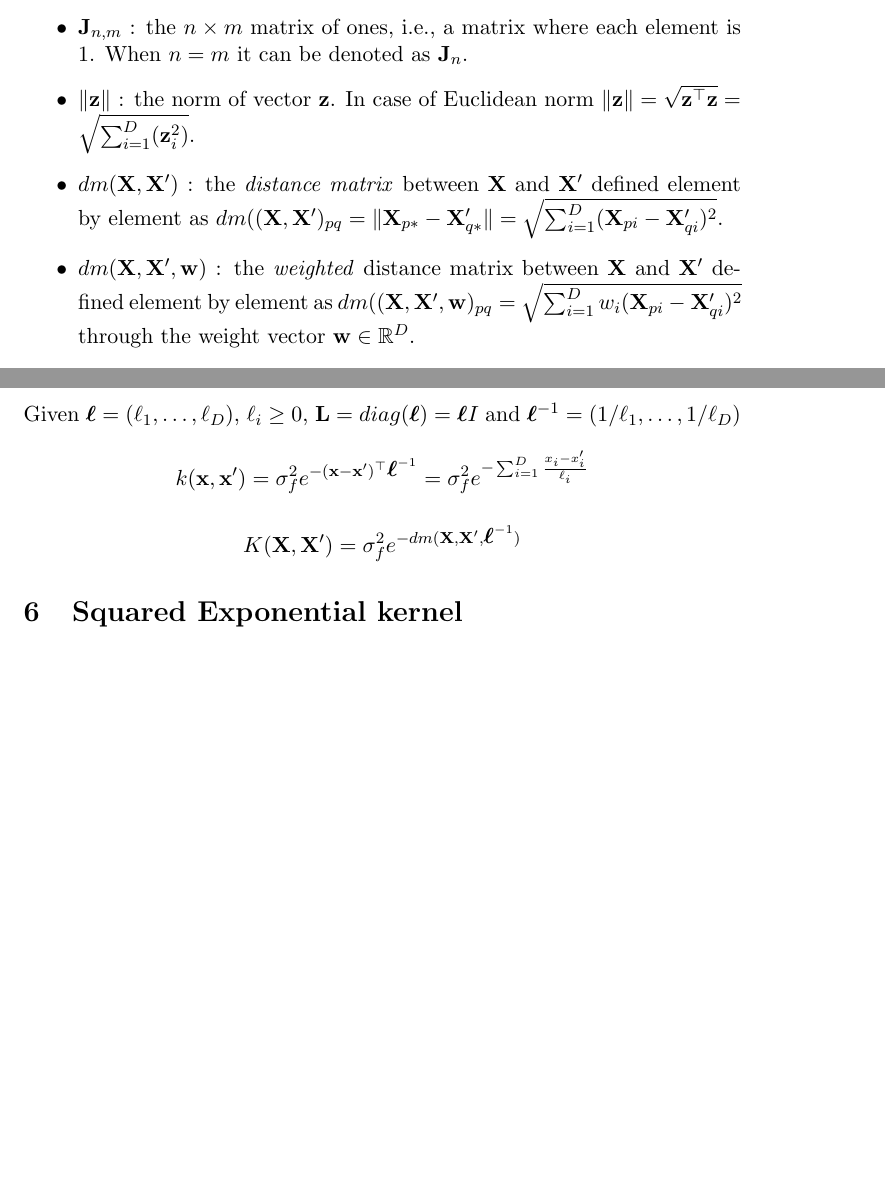
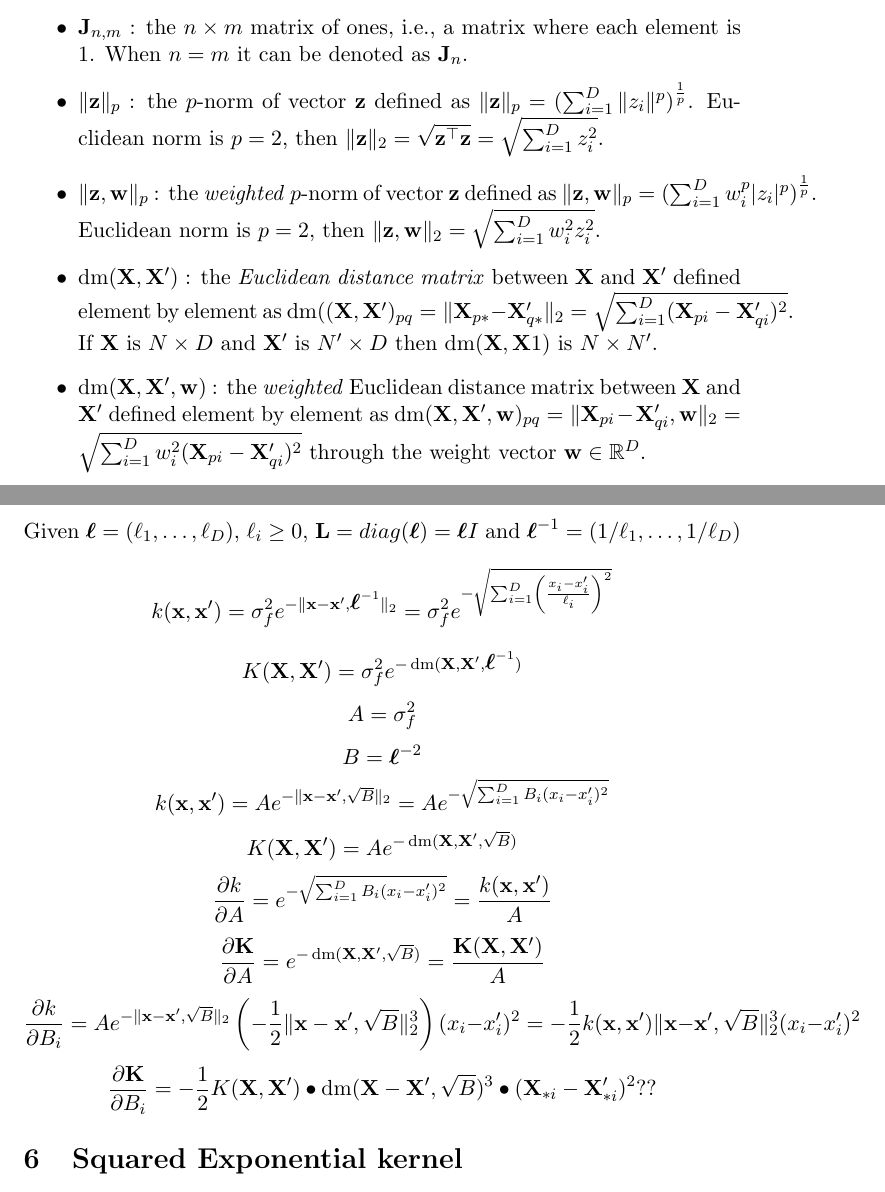
Before and after one commit to PyMVPA/PyMVPA, a LaTeX document (doc/math/kernels.tex): two parts of pages 1 and 4 of 4 before the commit and two parts of pages 1 and 4 of 5 after it, joined at a grey line, cut so that both start at the same text, the shorter picture padded with empty space. Compiled offline with pdfLaTeX.

Commit message:
DOC: added weighted p-norm + improving notation and exponential kernel

```diff
--- a/doc/math/kernels.tex
+++ b/doc/math/kernels.tex
@@ -17,6 +17,7 @@
 %% \DeclareMathOperator*{\argmax}{argmax} %% (argmax wihtouth mid space)
 \DeclareMathOperator*{\argmin}{arg\,min}
 \DeclareMathOperator*{\var}{var}
+\DeclareMathOperator*{\dm}{dm}
 \newcommand{\Rvec}[1]{{\bf #1}}
 \newcommand{\Ivec}[1]{\mbox{\boldmath $#1$}}
 
@@ -44,19 +45,29 @@ The following notation is be used:
   $j$-th row of $\X$ (row vector).
 \item $k: \R^D \times \R^D \rightarrow \R$ : a covariance function.
 \item $\K(\X,\X')$ : the matrix extension of $k$.\, i.e., $\K_{pq} =
-  k(\x_p,\x'_q)$.
+  k(\x_p,\x'_q)$. If $\X$ is $N \times D$ and $\X'$ is $N' \times D$
+  then $\K(\X,\X1)$ is $N \times N'$.
 \item $\J_{n,m}$ : the $n \times m$ matrix of ones, i.e., a matrix
   where each element is 1. When $n = m$ it can be denoted as $\J_n$.
-\item $\|\mathbf{z}\|$ : the norm of vector $\mathbf{z}$. In case of
-  Euclidean norm $\|\mathbf{z}\| = \sqrt{\mathbf{z}^{\top}\mathbf{z}}
-  = \sqrt{\sum_{i=1}^D (\mathbf{z}_i^2)}$.
-\item $dm(\X,\X')$ : the \emph{distance matrix} between $\X$ and $\X'$
-  defined element by element as $dm((\X,\X')_{pq} = \|\X_{p *} -
-  \X'_{q *}\| = \sqrt{\sum_{i=1}^D (\X_{p i} - \X'_{q i})^2}$.
-\item $dm(\X,\X',\mathbf{w})$ : the \emph{weighted} distance matrix
-  between $\X$ and $\X'$ defined element by element as
-  $dm((\X,\X',\mathbf{w})_{pq} = \sqrt{\sum_{i=1}^D w_i(\X_{p i} -
-    \X'_{q i})^2}$ through the weight vector $\mathbf{w} \in \R^D$.
+\item $\|\mathbf{z}\|_p$ : the $p$-norm of vector $\mathbf{z}$ defined
+  as $\|\mathbf{z}\|_p = (\sum_{i=1}^D \|z_i\|^p)^{\frac{1}{p}}$.
+  Euclidean norm is $p=2$, then $\|\mathbf{z}\|_2 =
+  \sqrt{\mathbf{z}^{\top}\mathbf{z}} = \sqrt{\sum_{i=1}^D z_i^2}$.
+\item $\|\mathbf{z},\mathbf{w}\|_p$ : the \emph{weighted} $p$-norm of
+  vector $\mathbf{z}$ defined as $\|\mathbf{z},\mathbf{w}\|_p =
+  (\sum_{i=1}^D w_i^p|z_i|^p)^{\frac{1}{p}}$.  Euclidean norm is
+  $p=2$, then $\|\mathbf{z},\mathbf{w}\|_2 = \sqrt{\sum_{i=1}^D w_i^2
+    z_i^2}$.
+\item $\dm(\X,\X')$ : the \emph{Euclidean distance matrix} between
+  $\X$ and $\X'$ defined element by element as $\dm((\X,\X')_{pq} =
+  \|\X_{p *} - \X'_{q *}\|_2 = \sqrt{\sum_{i=1}^D (\X_{p i} - \X'_{q
+      i})^2}$. If $\X$ is $N \times D$ and $\X'$ is $N' \times D$ then
+  $\dm(\X,\X1)$ is $N \times N'$.
+\item $\dm(\X,\X',\mathbf{w})$ : the \emph{weighted} Euclidean
+  distance matrix between $\X$ and $\X'$ defined element by element as
+  $\dm(\X,\X',\mathbf{w})_{pq} = \|\X_{p i} - \X'_{q i}, \mathbf{w}\|_2
+  = \sqrt{\sum_{i=1}^D w_i^2(\X_{p i} - \X'_{q i})^2}$ through the
+  weight vector $\mathbf{w} \in \R^D$.
 \item $\X \bullet \mathbf{Y}$ : the Hadamard (or Schur) matrix
   product, i.e. the entrywise product between matrices of the same
   size. Let $\mathbf{Z} = \X \bullet \mathbf{Y}$, then $z_{ij} =
@@ -132,14 +143,26 @@ gradient will reduce greatly the number of computations
 (memoization?).
 
 \subsection{Vector of Lengthscales $\Ivec{\ell}$}
-Given $\Ivec{\ell} = (\ell_1,\ldots,\ell_D)$, $\ell_i \ge 0$, $\LL
-= diag(\ELL) = \Ivec{\ell}I$ and $\ELL^{-1} = (1/\ell_1,\ldots,1/\ell_D)$
-
-$$k(\x,\x') = \sigma_f^2 e^{-(\x-\x')^{\top}\ELL^{-1}} = \sigma_f^2
-e^{-\sum_{i=1}^D \frac{x_i - x'_i}{\ell_i}}$$
-
-$$K(\X,\X') = \sigma_f^2 e^{-dm(\X,\X',\ELL^{-1})}$$
-
+Given $\Ivec{\ell} = (\ell_1,\ldots,\ell_D)$, $\ell_i \ge 0$, $\LL =
+diag(\ELL) = \Ivec{\ell}I$ and $\ELL^{-1} =
+(1/\ell_1,\ldots,1/\ell_D)$
+$$k(\x,\x') = \sigma_f^2 e^{-\|\x-\x',\ELL^{-1}\|_2}= \sigma_f^2
+  e^{-\sqrt{\sum_{i=1}^D \left(\frac{x_i - x'_i}{\ell_i}\right)^2}}$$
+$$K(\X,\X') = \sigma_f^2 e^{-\dm(\X,\X',\ELL^{-1})}$$
+$$A = \sigma_f^2$$
+$$B = \ELL^{-2}$$
+$$k(\x,\x') = A e^{-\|\x-\x',\sqrt{B}\|_2} = A e^{-\sqrt{\sum_{i=1}^D
+    B_i(x_i - x'_i)^2}}$$
+$$K(\X,\X') = A e^{-\dm(\X,\X',\sqrt{B})}$$
+$$\frac{\partial k}{\partial A} = e^{-\sqrt{\sum_{i=1}^D B_i(x_i -
+    x'_i)^2}} = \frac{k(\x,\x')}{A}$$
+$$\frac{\partial \K}{\partial A} = e^{-\dm(\X,\X',\sqrt{B})} =
+\frac{\K(\X,\X')}{A}$$
+$$\frac{\partial k}{\partial B_i} = A e^{-\|\x-\x',\sqrt{B}\|_2}
+\left( -\frac{1}{2} \|\x-\x',\sqrt{B}\|_2^3 \right) (x_i - x'_i)^2 =
+-\frac{1}{2} k(\x,\x') \|\x-\x',\sqrt{B}\|_2^3 (x_i - x'_i)^2 $$
+$$\frac{\partial \K}{\partial B_i} = -\frac{1}{2} K(\X,\X')
+\bullet \dm(\X-\X',\sqrt{B})^3 \bullet (\X_{*i} - \X'_{*i})^2??$$
 
 \section{Squared Exponential kernel}
 $$k(\x,\x') = \sigma_f^2 e^{-\frac{1}{2}(\x-\x')^{\top} \LL^{-1} (\x-\x')}$$
```
Also changed, not shown: doc/math/kernels.tex (20 more changed lines).
